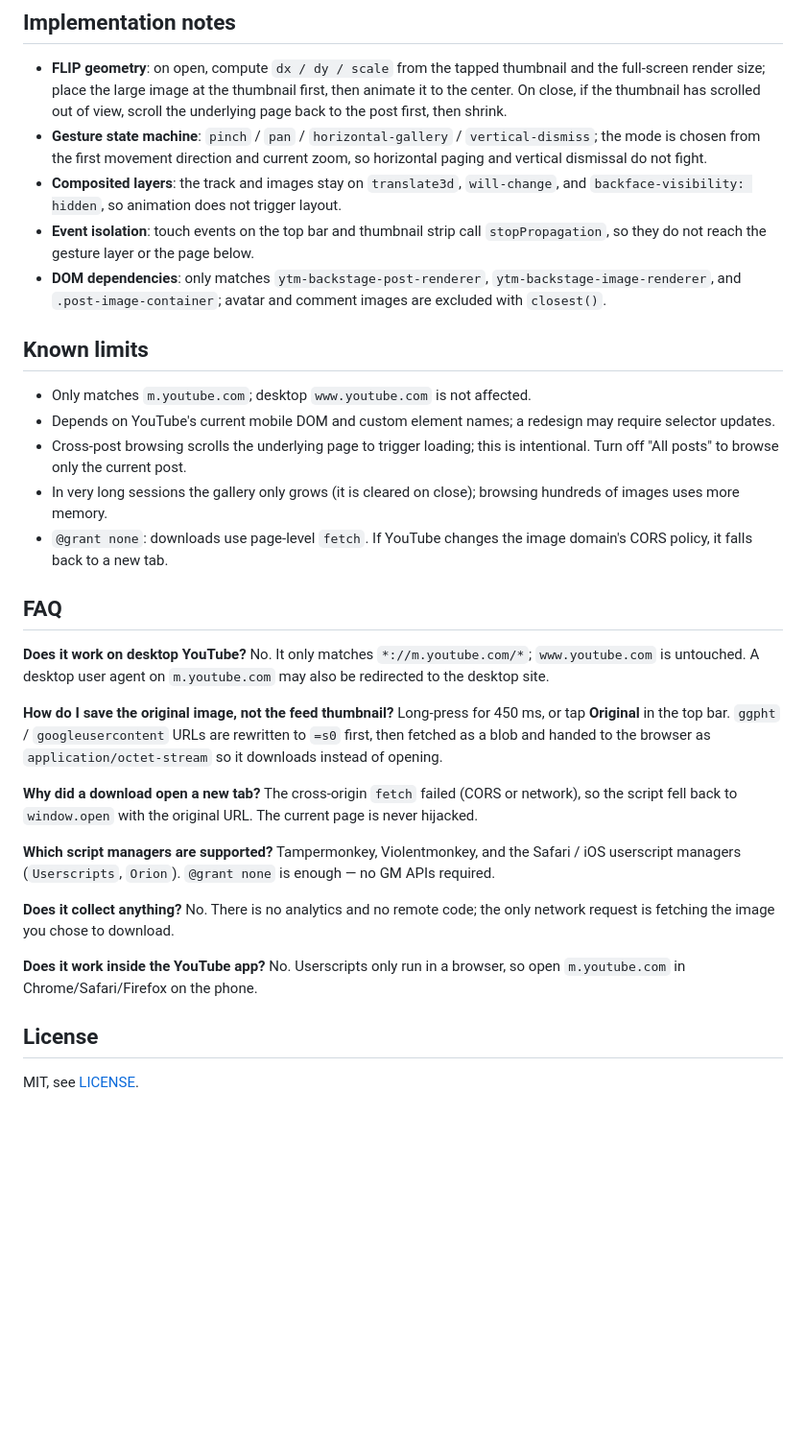
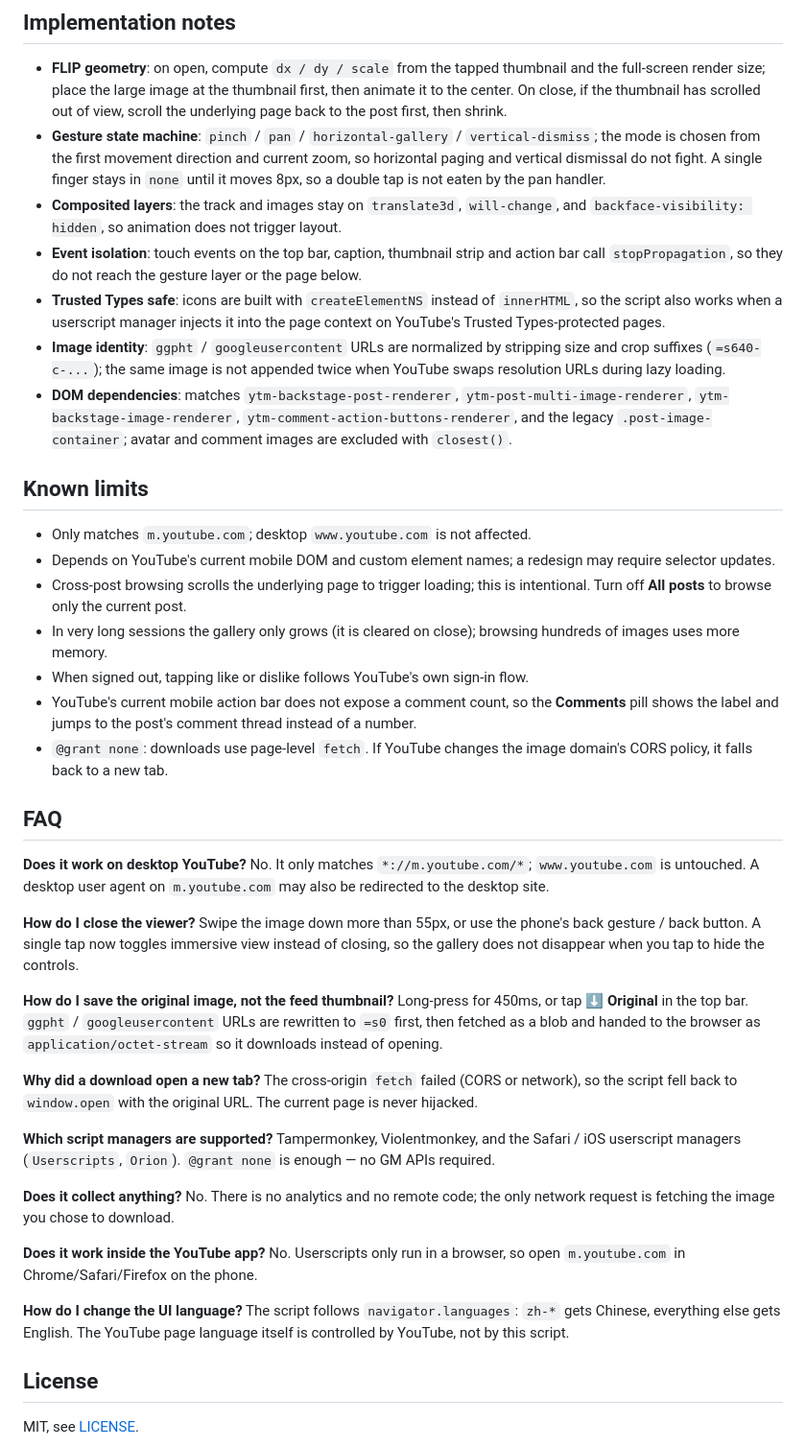
Before and after one commit to devycx/yt-community-image-viewer, a Markdown page: README.md, the part around one of its changes. Shown at 96% size. GitHub-like rendering; blank space fills up the shorter version.

```diff
--- a/README.md
+++ b/README.md
@@ -54,17 +62,21 @@ If cross-origin `fetch` fails, it falls back to `window.open` in a new tab and n
 ## Implementation notes
 
 - **FLIP geometry**: on open, compute `dx / dy / scale` from the tapped thumbnail and the full-screen render size; place the large image at the thumbnail first, then animate it to the center. On close, if the thumbnail has scrolled out of view, scroll the underlying page back to the post first, then shrink.
-- **Gesture state machine**: `pinch` / `pan` / `horizontal-gallery` / `vertical-dismiss`; the mode is chosen from the first movement direction and current zoom, so horizontal paging and vertical dismissal do not fight.
+- **Gesture state machine**: `pinch` / `pan` / `horizontal-gallery` / `vertical-dismiss`; the mode is chosen from the first movement direction and current zoom, so horizontal paging and vertical dismissal do not fight. A single finger stays in `none` until it moves 8px, so a double tap is not eaten by the pan handler.
 - **Composited layers**: the track and images stay on `translate3d`, `will-change`, and `backface-visibility: hidden`, so animation does not trigger layout.
-- **Event isolation**: touch events on the top bar and thumbnail strip call `stopPropagation`, so they do not reach the gesture layer or the page below.
-- **DOM dependencies**: only matches `ytm-backstage-post-renderer`, `ytm-backstage-image-renderer`, and `.post-image-container`; avatar and comment images are excluded with `closest()`.
+- **Event isolation**: touch events on the top bar, caption, thumbnail strip and action bar call `stopPropagation`, so they do not reach the gesture layer or the page below.
+- **Trusted Types safe**: icons are built with `createElementNS` instead of `innerHTML`, so the script also works when a userscript manager injects it into the page context on YouTube's Trusted Types-protected pages.
+- **Image identity**: `ggpht` / `googleusercontent` URLs are normalized by stripping size and crop suffixes (`=s640-c-...`); the same image is not appended twice when YouTube swaps resolution URLs during lazy loading.
+- **DOM dependencies**: matches `ytm-backstage-post-renderer`, `ytm-post-multi-image-renderer`, `ytm-backstage-image-renderer`, `ytm-comment-action-buttons-renderer`, and the legacy `.post-image-container`; avatar and comment images are excluded with `closest()`.
 
 ## Known limits
 
 - Only matches `m.youtube.com`; desktop `www.youtube.com` is not affected.
 - Depends on YouTube's current mobile DOM and custom element names; a redesign may require selector updates.
-- Cross-post browsing scrolls the underlying page to trigger loading; this is intentional. Turn off "All posts" to browse only the current post.
+- Cross-post browsing scrolls the underlying page to trigger loading; this is intentional. Turn off **All posts** to browse only the current post.
 - In very long sessions the gallery only grows (it is cleared on close); browsing hundreds of images uses more memory.
+- When signed out, tapping like or dislike follows YouTube's own sign-in flow.
+- YouTube's current mobile action bar does not expose a comment count, so the **Comments** pill shows the label and jumps to the post's comment thread instead of a number.
 - `@grant none`: downloads use page-level `fetch`. If YouTube changes the image domain's CORS policy, it falls back to a new tab.
 
 ## FAQ
@@ -72,8 +84,11 @@ If cross-origin `fetch` fails, it falls back to `window.open` in a new tab and n
 **Does it work on desktop YouTube?**
 No. It only matches `*://m.youtube.com/*`; `www.youtube.com` is untouched. A desktop user agent on `m.youtube.com` may also be redirected to the desktop site.
 
+**How do I close the viewer?**
+Swipe the image down more than 55px, or use the phone's back gesture / back button. A single tap now toggles immersive view instead of closing, so the gallery does not disappear when you tap to hide the controls.
+
 **How do I save the original image, not the feed thumbnail?**
-Long-press for 450 ms, or tap **Original** in the top bar. `ggpht` / `googleusercontent` URLs are rewritten to `=s0` first, then fetched as a blob and handed to the browser as `application/octet-stream` so it downloads instead of opening.
+Long-press for 450ms, or tap **⬇ Original** in the top bar. `ggpht` / `googleusercontent` URLs are rewritten to `=s0` first, then fetched as a blob and handed to the browser as `application/octet-stream` so it downloads instead of opening.
 
 **Why did a download open a new tab?**
 The cross-origin `fetch` failed (CORS or network), so the script fell back to `window.open` with the original URL. The current page is never hijacked.
@@ -87,6 +102,9 @@ No. There is no analytics and no remote code; the only network request is fetchi
 **Does it work inside the YouTube app?**
 No. Userscripts only run in a browser, so open `m.youtube.com` in Chrome/Safari/Firefox on the phone.
 
+**How do I change the UI language?**
+The script follows `navigator.languages`: `zh-*` gets Chinese, everything else gets English. The YouTube page language itself is controlled by YouTube, not by this script.
+
 ## License
 
 MIT, see [LICENSE](LICENSE).
```
Also changed, not shown: other parts of README.md (+26 -18 lines), README.zh-CN.md (+33 -15 lines), screenshots/youtube-community-image-gallery-zh.jpg (added), screenshots/youtube-community-image-gallery.jpg, screenshots/youtube-community-posts-feed-zh.jpg (added), screenshots/youtube-community-posts-feed.jpg, 1 other file.
